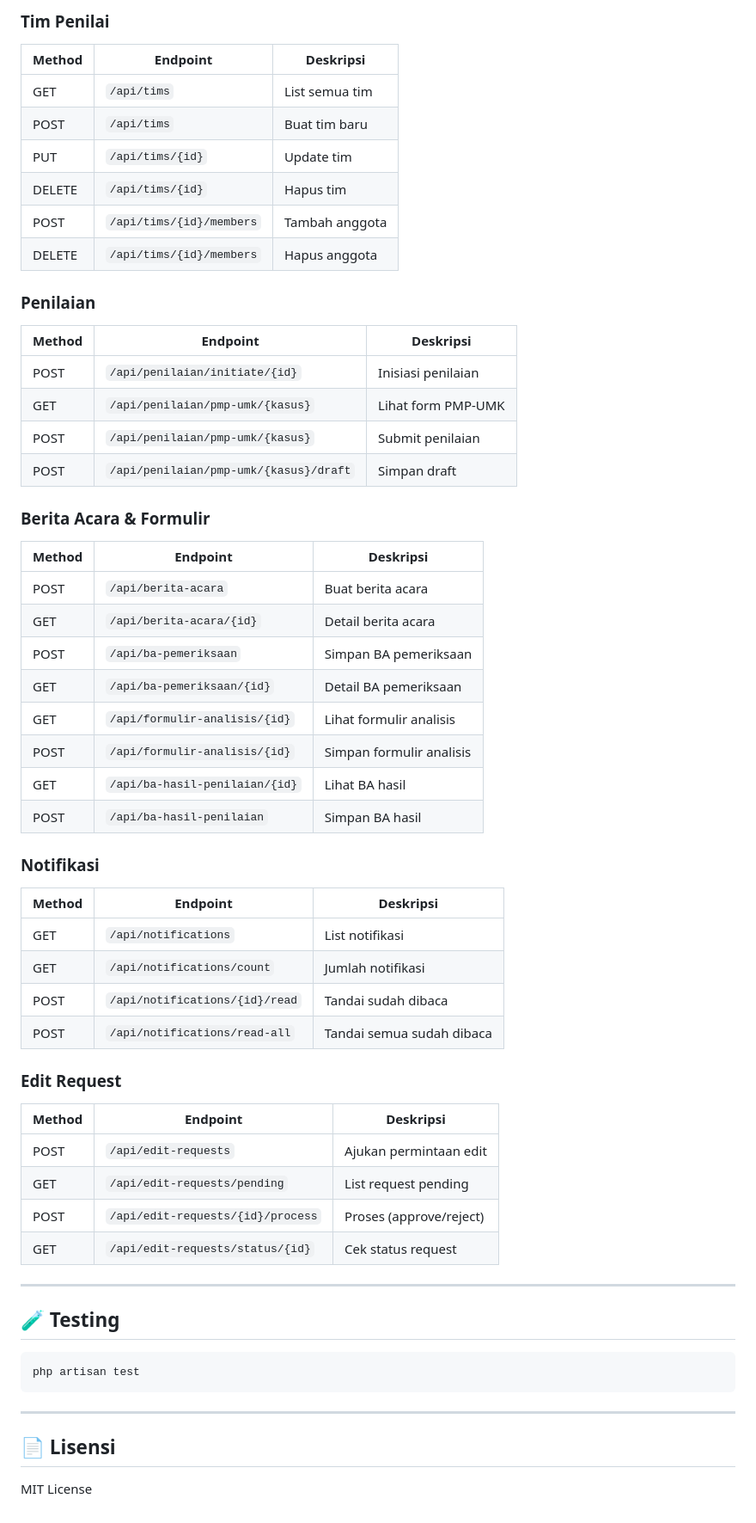
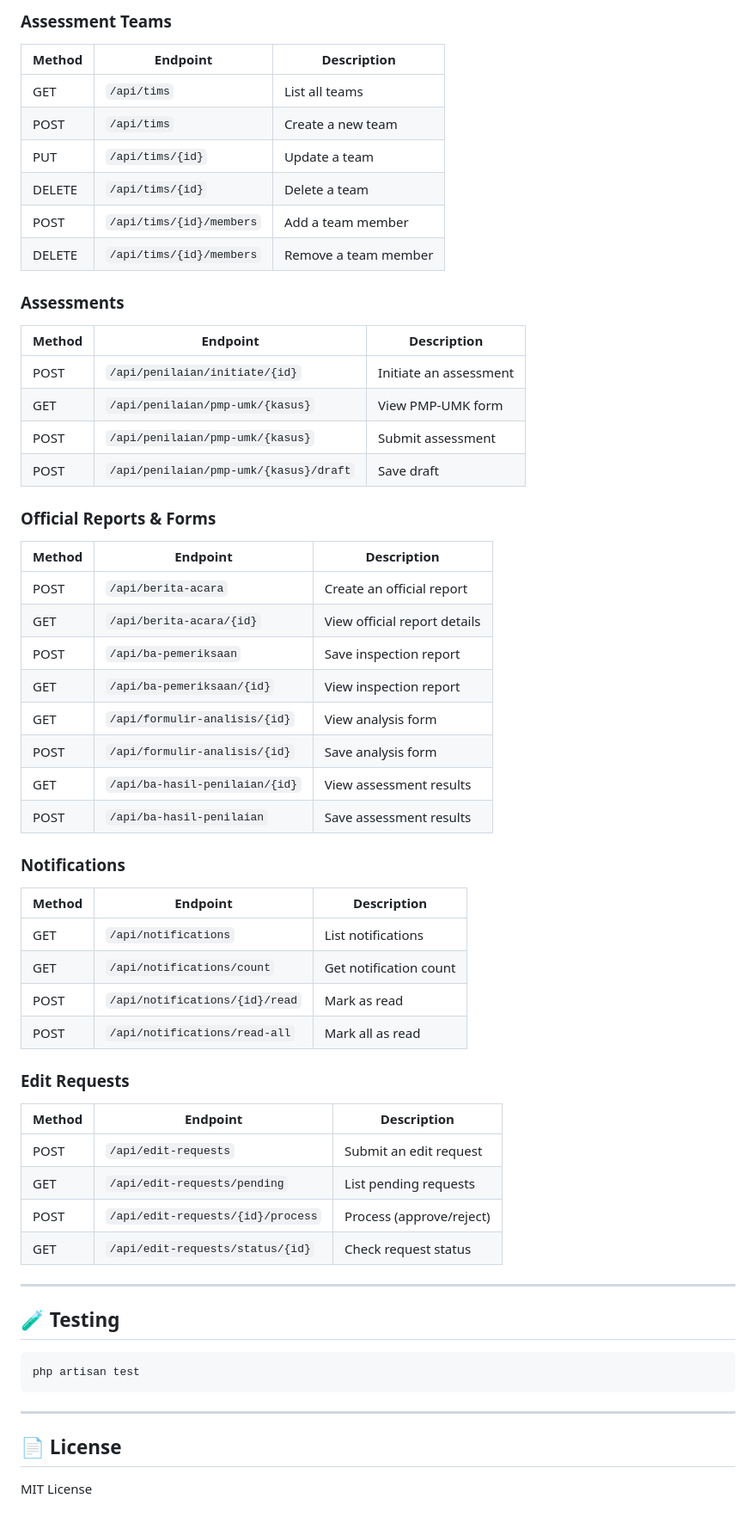
Before and after one commit to roytravis/Sistem-Informasi-Manajemen-Tata-Ruang, a Markdown page: backend/README.md, the part around one of its changes. Shown at 86% size. GitHub-like rendering.

Commit message:
docs: translate README files to English

```diff
--- a/backend/README.md
+++ b/backend/README.md
@@ -148,49 +148,49 @@ backend/
 
-### Tim Penilai
-| Method | Endpoint | Deskripsi |
-|--------|----------|-----------|
-| GET | `/api/tims` | List semua tim |
-| POST | `/api/tims` | Buat tim baru |
-| PUT | `/api/tims/{id}` | Update tim |
-| DELETE | `/api/tims/{id}` | Hapus tim |
-| POST | `/api/tims/{id}/members` | Tambah anggota |
-| DELETE | `/api/tims/{id}/members` | Hapus anggota |
+### Assessment Teams
+| Method | Endpoint | Description |
+|--------|----------|-------------|
+| GET | `/api/tims` | List all teams |
+| POST | `/api/tims` | Create a new team |
+| PUT | `/api/tims/{id}` | Update a team |
+| DELETE | `/api/tims/{id}` | Delete a team |
+| POST | `/api/tims/{id}/members` | Add a team member |
+| DELETE | `/api/tims/{id}/members` | Remove a team member |
 
-### Penilaian
-| Method | Endpoint | Deskripsi |
-|--------|----------|-----------|
-| POST | `/api/penilaian/initiate/{id}` | Inisiasi penilaian |
-| GET | `/api/penilaian/pmp-umk/{kasus}` | Lihat form PMP-UMK |
-| POST | `/api/penilaian/pmp-umk/{kasus}` | Submit penilaian |
-| POST | `/api/penilaian/pmp-umk/{kasus}/draft` | Simpan draft |
+### Assessments
+| Method | Endpoint | Description |
+|--------|----------|-------------|
+| POST | `/api/penilaian/initiate/{id}` | Initiate an assessment |
+| GET | `/api/penilaian/pmp-umk/{kasus}` | View PMP-UMK form |
+| POST | `/api/penilaian/pmp-umk/{kasus}` | Submit assessment |
+| POST | `/api/penilaian/pmp-umk/{kasus}/draft` | Save draft |
 
-### Berita Acara & Formulir
-| Method | Endpoint | Deskripsi |
-|--------|----------|-----------|
-| POST | `/api/berita-acara` | Buat berita acara |
-| GET | `/api/berita-acara/{id}` | Detail berita acara |
-| POST | `/api/ba-pemeriksaan` | Simpan BA pemeriksaan |
-| GET | `/api/ba-pemeriksaan/{id}` | Detail BA pemeriksaan |
-| GET | `/api/formulir-analisis/{id}` | Lihat formulir analisis |
-| POST | `/api/formulir-analisis/{id}` | Simpan formulir analisis |
-| GET | `/api/ba-hasil-penilaian/{id}` | Lihat BA hasil |
-| POST | `/api/ba-hasil-penilaian` | Simpan BA hasil |
+### Official Reports & Forms
+| Method | Endpoint | Description |
+|--------|----------|-------------|
+| POST | `/api/berita-acara` | Create an official report |
+| GET | `/api/berita-acara/{id}` | View official report details |
+| POST | `/api/ba-pemeriksaan` | Save inspection report |
+| GET | `/api/ba-pemeriksaan/{id}` | View inspection report |
+| GET | `/api/formulir-analisis/{id}` | View analysis form |
+| POST | `/api/formulir-analisis/{id}` | Save analysis form |
+| GET | `/api/ba-hasil-penilaian/{id}` | View assessment results |
+| POST | `/api/ba-hasil-penilaian` | Save assessment results |
 
-### Notifikasi
-| Method | Endpoint | Deskripsi |
-|--------|----------|-----------|
-| GET | `/api/notifications` | List notifikasi |
-| GET | `/api/notifications/count` | Jumlah notifikasi |
-| POST | `/api/notifications/{id}/read` | Tandai sudah dibaca |
-| POST | `/api/notifications/read-all` | Tandai semua sudah dibaca |
+### Notifications
+| Method | Endpoint | Description |
+|--------|----------|-------------|
+| GET | `/api/notifications` | List notifications |
+| GET | `/api/notifications/count` | Get notification count |
+| POST | `/api/notifications/{id}/read` | Mark as read |
+| POST | `/api/notifications/read-all` | Mark all as read |
 
-### Edit Request
-| Method | Endpoint | Deskripsi |
-|--------|----------|-----------|
-| POST | `/api/edit-requests` | Ajukan permintaan edit |
-| GET | `/api/edit-requests/pending` | List request pending |
-| POST | `/api/edit-requests/{id}/process` | Proses (approve/reject) |
-| GET | `/api/edit-requests/status/{id}` | Cek status request |
+### Edit Requests
+| Method | Endpoint | Description |
+|--------|----------|-------------|
+| POST | `/api/edit-requests` | Submit an edit request |
+| GET | `/api/edit-requests/pending` | List pending requests |
+| POST | `/api/edit-requests/{id}/process` | Process (approve/reject) |
+| GET | `/api/edit-requests/status/{id}` | Check request status |
 
 ---
 
@@ -202,6 +202,6 @@ php artisan test
 
 ---
 
-## 📄 Lisensi
+## 📄 License
 
 MIT License
```
Also changed, not shown: other parts of backend/README.md (+53 -53 lines), frontend-baru/README.md (+76 -76 lines).
